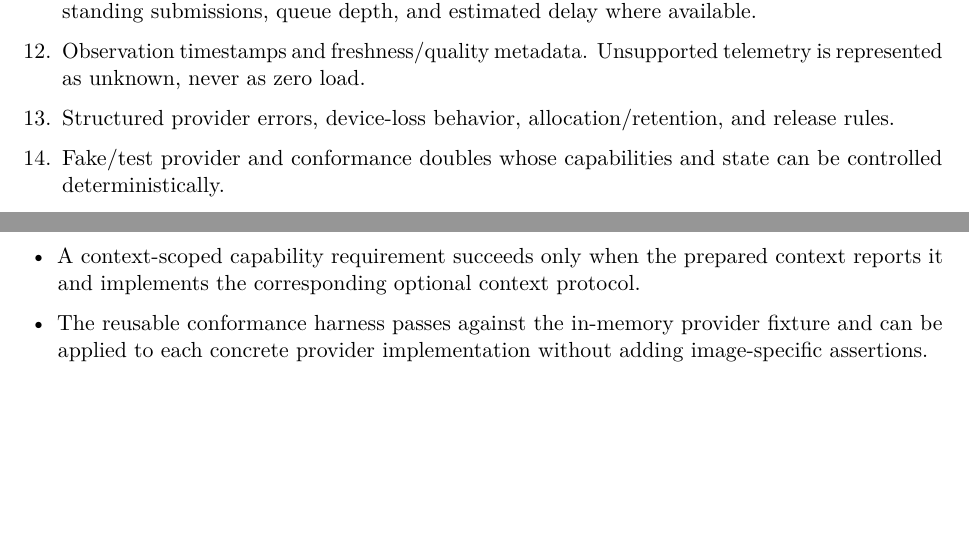
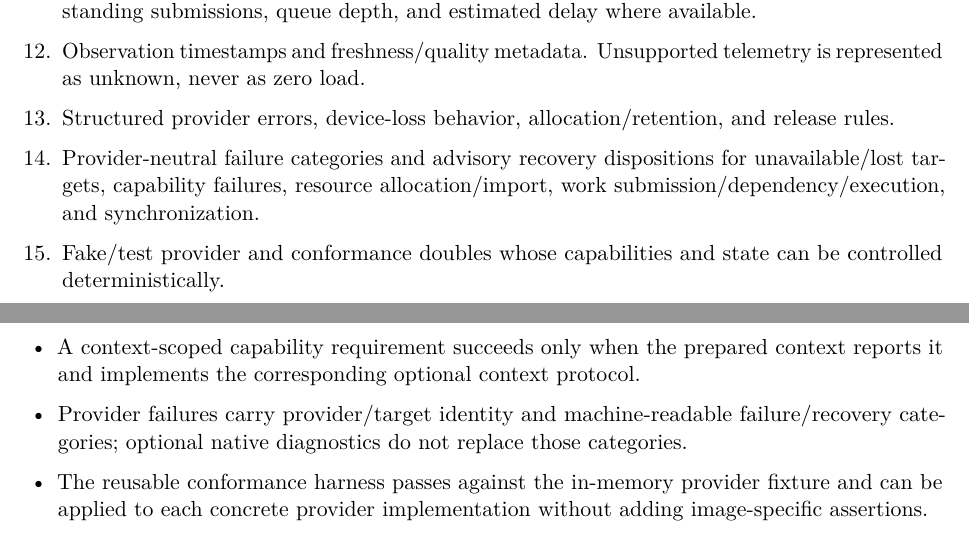
Before and after one commit to Shennagyp/ImageProcessing, a LaTeX document (docs/project_management/Implementation-Plan.tex, which reads docs/project_management/Implementation-Plan/02-phases-0-to-2.tex): two parts of pages 12 and 13 of 28, joined at a grey line, cut so that both start at the same text, the shorter picture padded with empty space. Compiled offline with pdfLaTeX.

Commit message:
Add provider failure category and recovery exit criteria to Phase 2

```diff
--- a/docs/project_management/Implementation-Plan/02-phases-0-to-2.tex
+++ b/docs/project_management/Implementation-Plan/02-phases-0-to-2.tex
@@ -85,6 +85,7 @@
   \item A state/availability observation model for device health, availability, memory pressure, outstanding submissions, queue depth, and estimated delay where available.
   \item Observation timestamps and freshness/quality metadata. Unsupported telemetry is represented as unknown, never as zero load.
   \item Structured provider errors, device-loss behavior, allocation/retention, and release rules.
+  \item Provider-neutral failure categories and advisory recovery dispositions for unavailable/lost targets, capability failures, resource allocation/import, work submission/dependency/execution, and synchronization.
   \item Fake/test provider and conformance doubles whose capabilities and state can be controlled deterministically.
   \item Reusable test-only provider conformance harness for device ownership/discovery, opaque provider-managed targets, context identity/capability truthfulness, resource allocation/import, work submission/completion, and synchronization.
 \end{enumerate}
@@ -102,6 +103,7 @@
   \item Native provider differences remain behind optional/provider-specific capabilities; no universal command-buffer fiction is introduced.
   \item Stale or unknown state is never misreported as current or idle.
   \item A context-scoped capability requirement succeeds only when the prepared context reports it and implements the corresponding optional context protocol.
+  \item Provider failures carry provider/target identity and machine-readable failure/recovery categories; optional native diagnostics do not replace those categories.
   \item The reusable conformance harness passes against the in-memory provider fixture and can be applied to each concrete provider implementation without adding image-specific assertions.
 \end{itemize}
 
```
